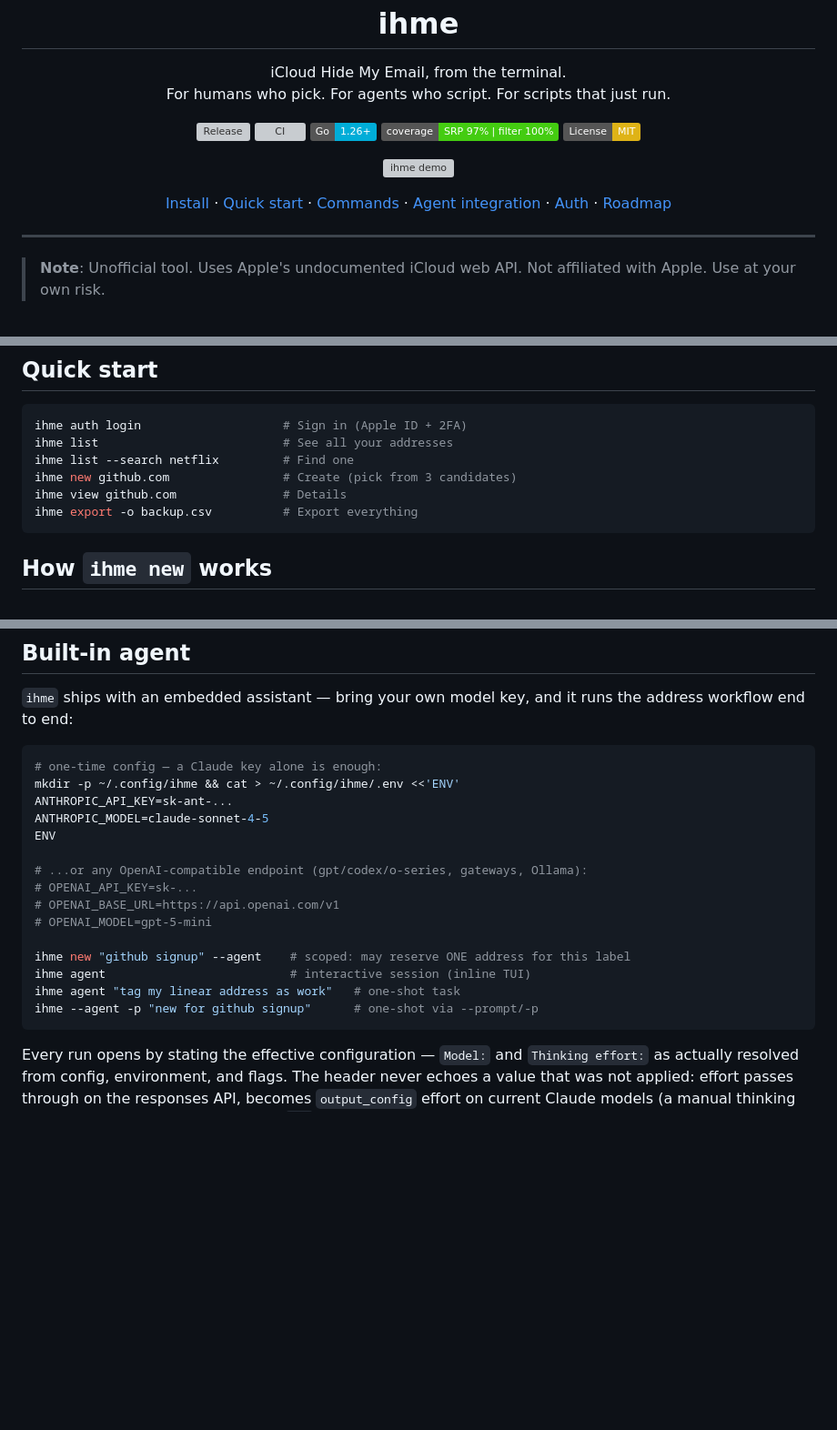
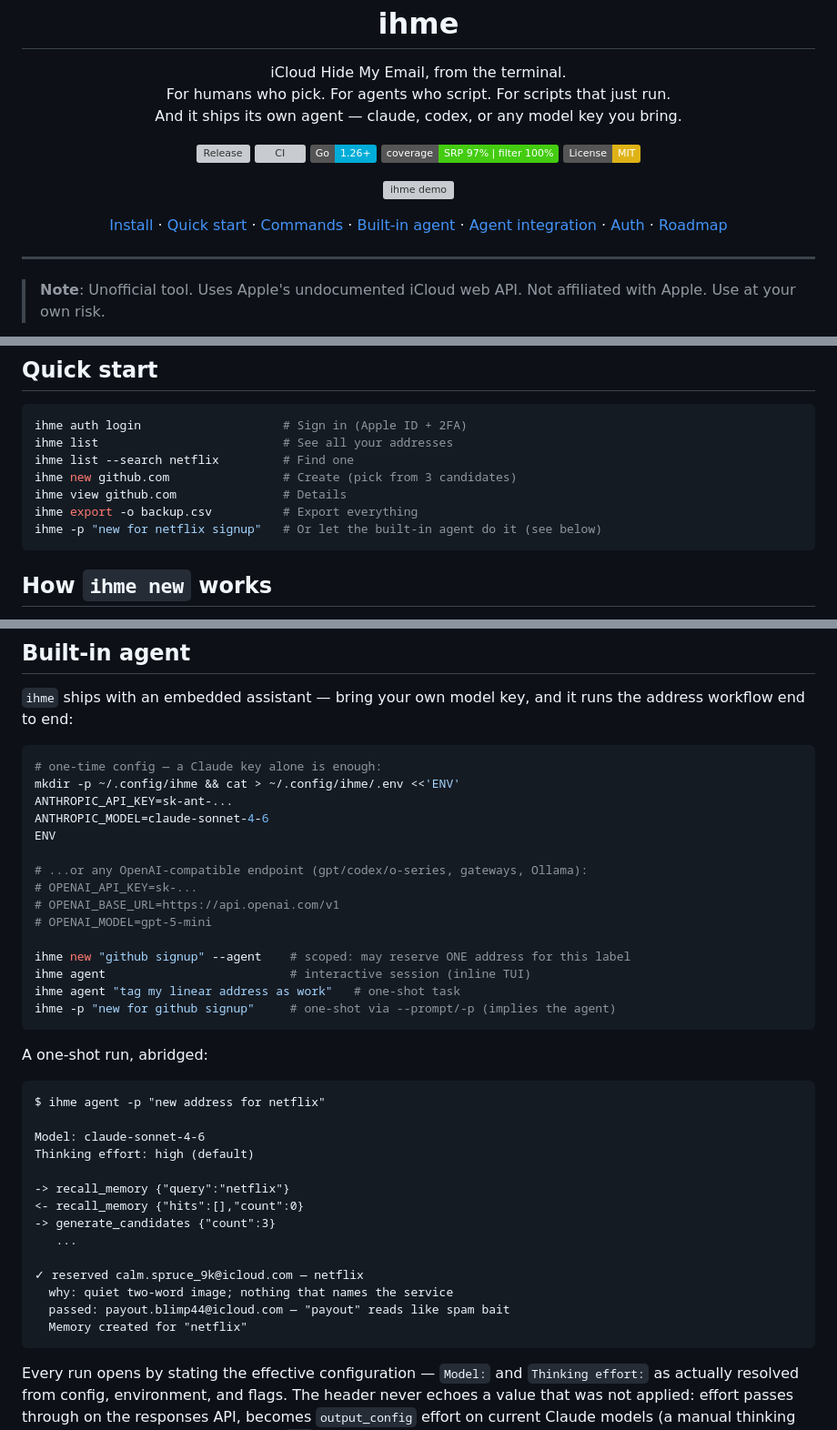
Before and after one commit to lroolle/ihme-cli, a Markdown page: README.md, 3 parts joined by grey strips. Shown at 91% size. Rendered like a GitHub page; badges without logos; blank space fills up the shorter version; grey boxes are pictures that could not be loaded.

Commit message:
readme: the built-in agent is a headline, not a footnote (#4)
The tagline now says the CLI ships its own agent, the nav links to
it, quick start shows the one-liner, and the agent section shows an
abridged one-shot transcript instead of only describing one — the
header, the tool trace, the reserved banner with its taste verdict,
and the memory line, all matching the real renderer's shapes. The
config example moves to a current-generation Claude model.

Co-authored-by: Claude Fable 5 <noreply@anthropic.com>

````diff
--- a/README.md
+++ b/README.md
@@ -2,7 +2,8 @@
   <h1 align="center">ihme</h1>
   <p align="center">
     iCloud Hide My Email, from the terminal.<br>
-    For humans who pick. For agents who script. For scripts that just run.
+    For humans who pick. For agents who script. For scripts that just run.<br>
+    And it ships its own agent — claude, codex, or any model key you bring.
   </p>
 </p>
 
@@ -20,7 +21,7 @@
 
 <div align="center">
 
-[Install](#install) · [Quick start](#quick-start) · [Commands](#all-commands) · [Agent integration](#agent-integration) · [Auth](#auth-details) · [Roadmap](ROADMAP.md)
+[Install](#install) · [Quick start](#quick-start) · [Commands](#all-commands) · [Built-in agent](#built-in-agent) · [Agent integration](#agent-integration) · [Auth](#auth-details) · [Roadmap](ROADMAP.md)
 
 </div>
 
@@ -78,6 +79,7 @@ ihme list --search netflix         # Find one
 ihme new github.com                # Create (pick from 3 candidates)
 ihme view github.com               # Details
 ihme export -o backup.csv          # Export everything
+ihme -p "new for netflix signup"   # Or let the built-in agent do it (see below)
 ```
 
 ## How `ihme new` works
@@ -173,7 +175,7 @@ ihme new mysite.com --json | jq '.candidates'
 # one-time config — a Claude key alone is enough:
 mkdir -p ~/.config/ihme && cat > ~/.config/ihme/.env <<'ENV'
 ANTHROPIC_API_KEY=sk-ant-...
-ANTHROPIC_MODEL=claude-sonnet-4-5
+ANTHROPIC_MODEL=claude-sonnet-4-6
 ENV
 
 # ...or any OpenAI-compatible endpoint (gpt/codex/o-series, gateways, Ollama):
@@ -184,7 +186,26 @@ ENV
 ihme new "github signup" --agent    # scoped: may reserve ONE address for this label
 ihme agent                          # interactive session (inline TUI)
 ihme agent "tag my linear address as work"   # one-shot task
-ihme --agent -p "new for github signup"      # one-shot via --prompt/-p
+ihme -p "new for github signup"     # one-shot via --prompt/-p (implies the agent)
+```
+
+A one-shot run, abridged:
+
+```
+$ ihme agent -p "new address for netflix"
+
+Model: claude-sonnet-4-6
+Thinking effort: high (default)
+
+-> recall_memory {"query":"netflix"}
+<- recall_memory {"hits":[],"count":0}
+-> generate_candidates {"count":3}
+   ...
+
+✓ reserved calm.spruce_9k@icloud.com — netflix
+  why: quiet two-word image; nothing that names the service
+  passed: payout.blimp44@icloud.com — "payout" reads like spam bait
+  Memory created for "netflix"
 ```
 
 Every run opens by stating the effective configuration — `Model:` and
````
